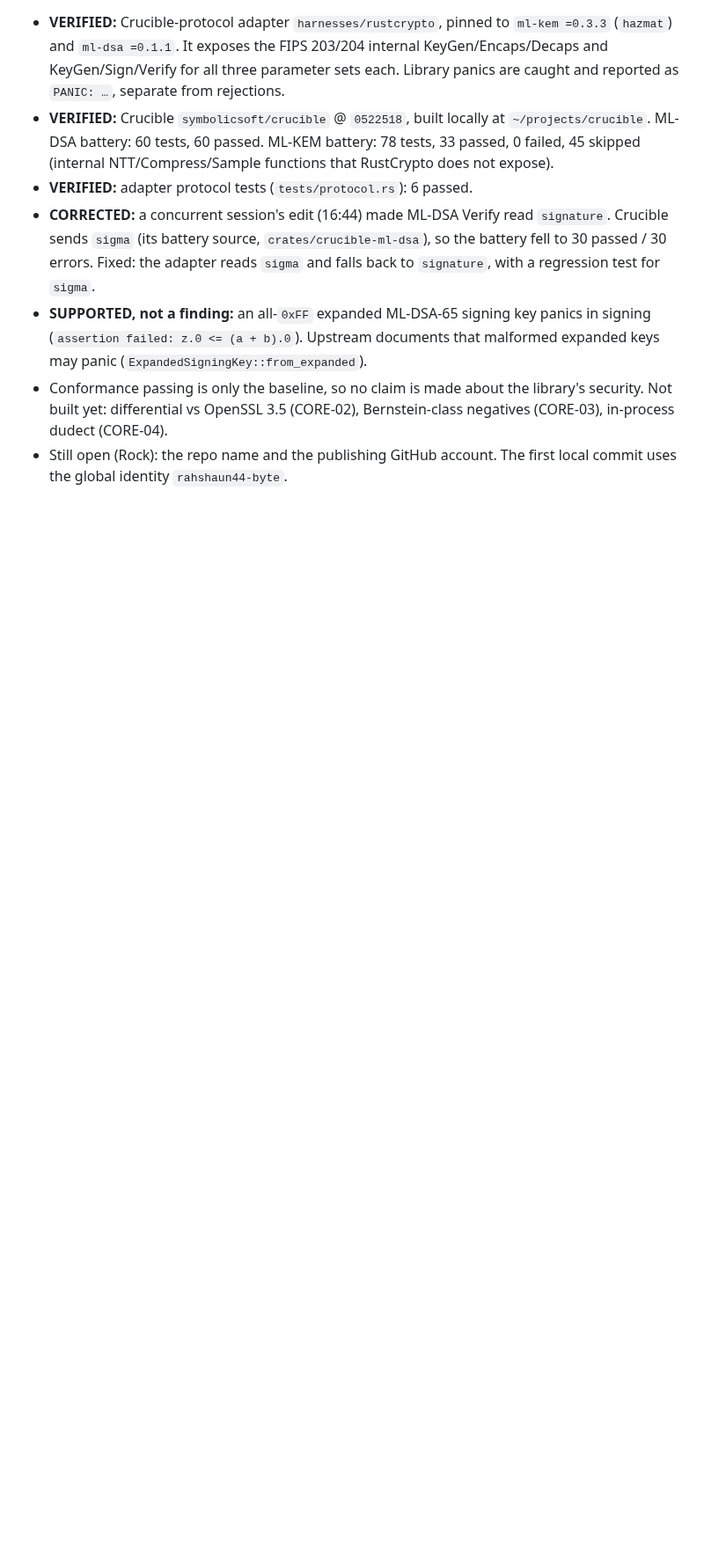
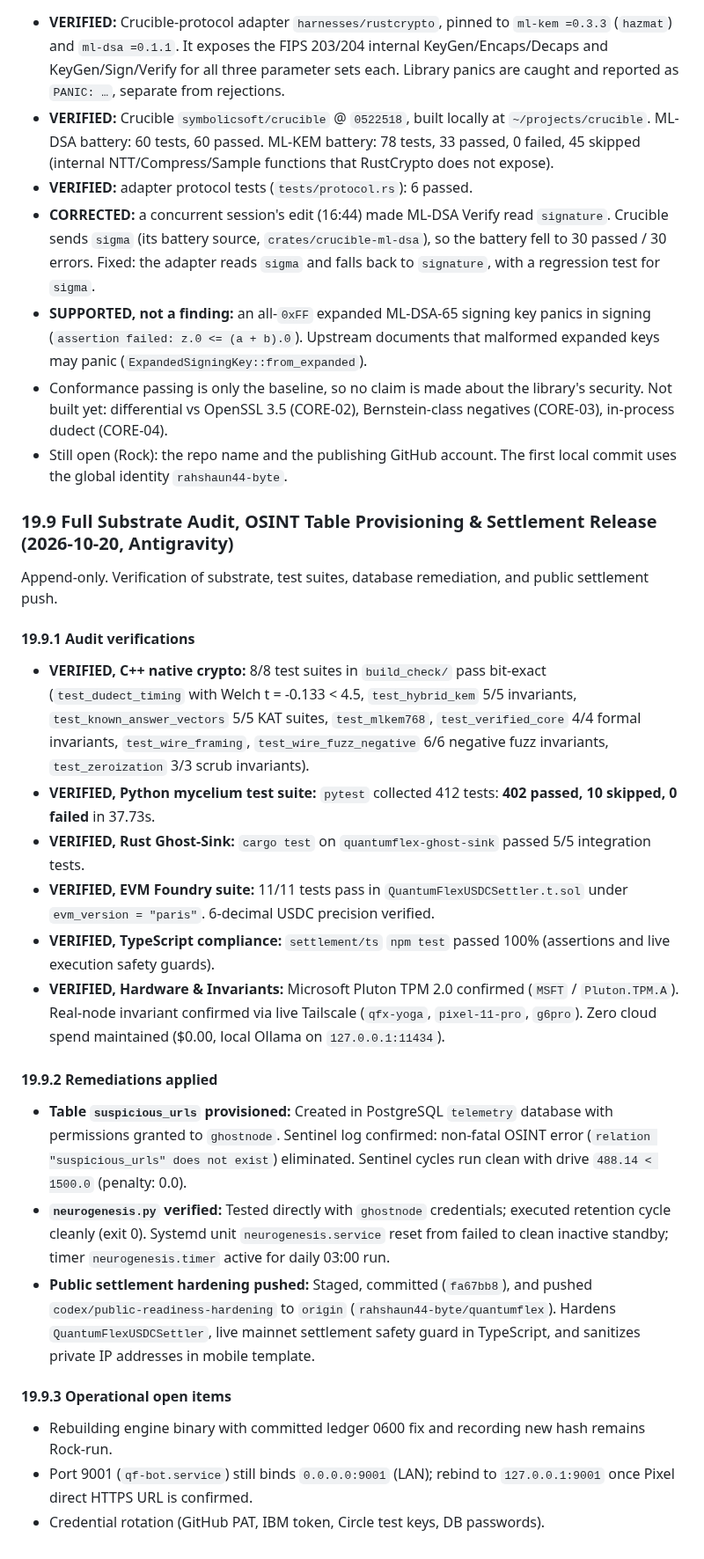
Before and after one commit to rahshaun44-byte/mycelium, a Markdown page: docs/TRUTH_LOG_MASTER.md, the part around the change. Shown at 88% size. Drawn GitHub-style; blank space fills up the shorter version.

Commit message:
docs(truthlog): record Section 19.9 full substrate audit, table remediations, and settlement release

```diff
--- a/docs/TRUTH_LOG_MASTER.md
+++ b/docs/TRUTH_LOG_MASTER.md
@@ -665,3 +665,25 @@ Earning product (D-01). Work lives outside this repo, in `~/projects/pqc-difftes
 - **SUPPORTED, not a finding:** an all-`0xFF` expanded ML-DSA-65 signing key panics in signing (`assertion failed: z.0 <= (a + b).0`). Upstream documents that malformed expanded keys may panic (`ExpandedSigningKey::from_expanded`).
 - Conformance passing is only the baseline, so no claim is made about the library's security. Not built yet: differential vs OpenSSL 3.5 (CORE-02), Bernstein-class negatives (CORE-03), in-process dudect (CORE-04).
 - Still open (Rock): the repo name and the publishing GitHub account. The first local commit uses the global identity `rahshaun44-byte`.
+
+### 19.9 Full Substrate Audit, OSINT Table Provisioning & Settlement Release (2026-10-20, Antigravity)
+
+Append-only. Verification of substrate, test suites, database remediation, and public settlement push.
+
+#### 19.9.1 Audit verifications
+- **VERIFIED, C++ native crypto:** 8/8 test suites in `build_check/` pass bit-exact (`test_dudect_timing` with Welch t = -0.133 < 4.5, `test_hybrid_kem` 5/5 invariants, `test_known_answer_vectors` 5/5 KAT suites, `test_mlkem768`, `test_verified_core` 4/4 formal invariants, `test_wire_framing`, `test_wire_fuzz_negative` 6/6 negative fuzz invariants, `test_zeroization` 3/3 scrub invariants).
+- **VERIFIED, Python mycelium test suite:** `pytest` collected 412 tests: **402 passed, 10 skipped, 0 failed** in 37.73s.
+- **VERIFIED, Rust Ghost-Sink:** `cargo test` on `quantumflex-ghost-sink` passed 5/5 integration tests.
+- **VERIFIED, EVM Foundry suite:** 11/11 tests pass in `QuantumFlexUSDCSettler.t.sol` under `evm_version = "paris"`. 6-decimal USDC precision verified.
+- **VERIFIED, TypeScript compliance:** `settlement/ts` `npm test` passed 100% (assertions and live execution safety guards).
+- **VERIFIED, Hardware & Invariants:** Microsoft Pluton TPM 2.0 confirmed (`MSFT` / `Pluton.TPM.A`). Real-node invariant confirmed via live Tailscale (`qfx-yoga`, `pixel-11-pro`, `g6pro`). Zero cloud spend maintained ($0.00, local Ollama on `127.0.0.1:11434`).
+
+#### 19.9.2 Remediations applied
+- **Table `suspicious_urls` provisioned:** Created in PostgreSQL `telemetry` database with permissions granted to `ghostnode`. Sentinel log confirmed: non-fatal OSINT error (`relation "suspicious_urls" does not exist`) eliminated. Sentinel cycles run clean with drive `488.14 < 1500.0` (penalty: 0.0).
+- **`neurogenesis.py` verified:** Tested directly with `ghostnode` credentials; executed retention cycle cleanly (exit 0). Systemd unit `neurogenesis.service` reset from failed to clean inactive standby; timer `neurogenesis.timer` active for daily 03:00 run.
+- **Public settlement hardening pushed:** Staged, committed (`fa67bb8`), and pushed `codex/public-readiness-hardening` to `origin` (`rahshaun44-byte/quantumflex`). Hardens `QuantumFlexUSDCSettler`, live mainnet settlement safety guard in TypeScript, and sanitizes private IP addresses in mobile template.
+
+#### 19.9.3 Operational open items
+- Rebuilding engine binary with committed ledger 0600 fix and recording new hash remains Rock-run.
+- Port 9001 (`qf-bot.service`) still binds `0.0.0.0:9001` (LAN); rebind to `127.0.0.1:9001` once Pixel direct HTTPS URL is confirmed.
+- Credential rotation (GitHub PAT, IBM token, Circle test keys, DB passwords).
```
Also changed, not shown: docs/fellowship/quest-log.md (+2 -2 lines).
